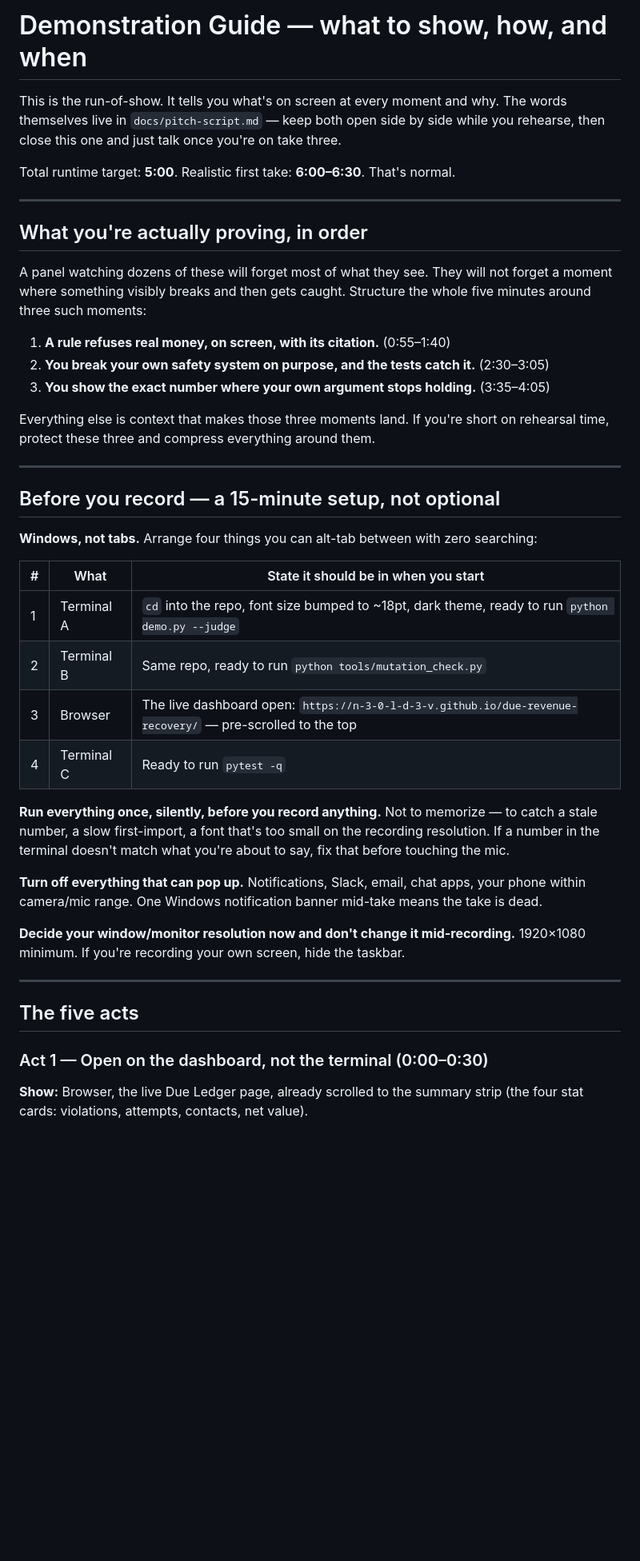
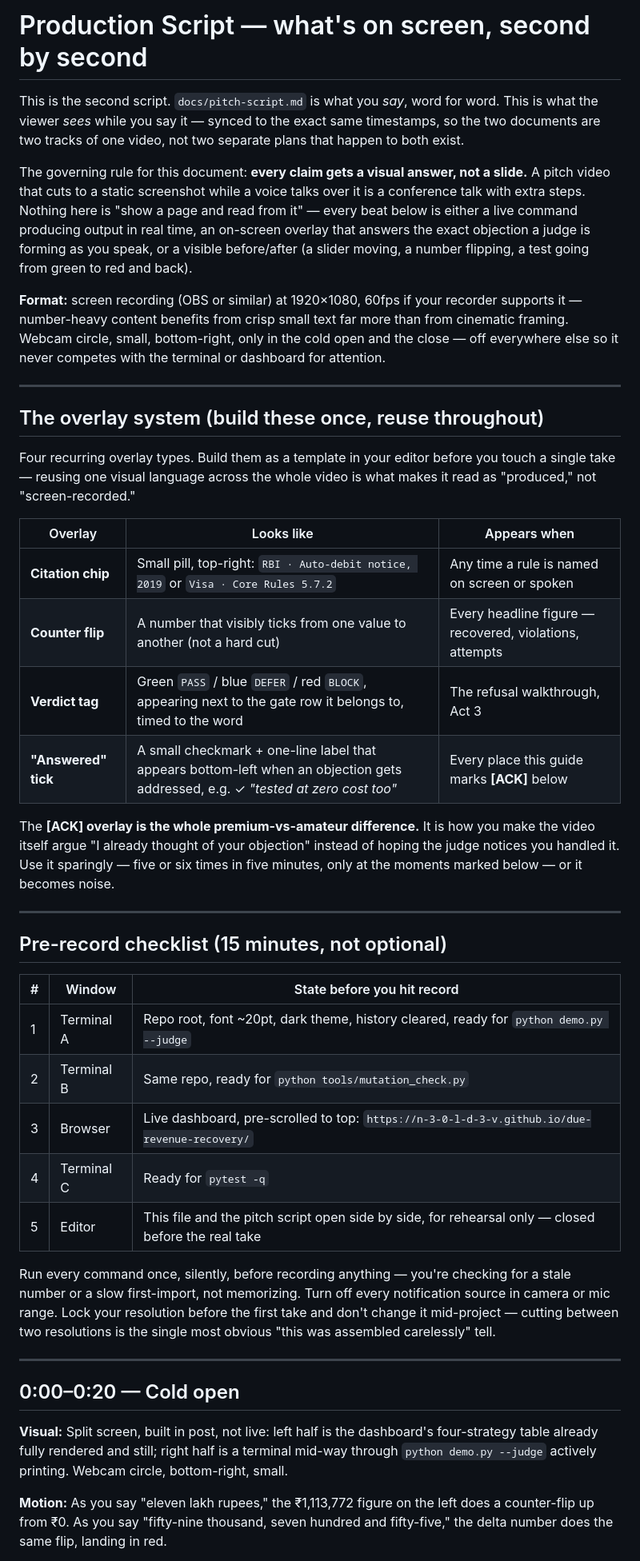
Before and after one commit to n-3-0-l-d-3-v/due-revenue-recovery, a Markdown page: docs/demo-guide.md, the part around one of its changes. Shown at 80% size. Rendered like a GitHub page; blank space fills up the shorter version.

```diff
--- a/docs/demo-guide.md
+++ b/docs/demo-guide.md
@@ -1,58 +1,72 @@
-# Demonstration Guide — what to show, how, and when
+# Production Script — what's on screen, second by second
 
-This is the run-of-show. It tells you what's on screen at every moment and why.
-The words themselves live in `docs/pitch-script.md` — keep both open side by side
-while you rehearse, then close this one and just talk once you're on take three.
+This is the second script. `docs/pitch-script.md` is what you *say*, word for
+word. This is what the viewer *sees* while you say it — synced to the exact
+same timestamps, so the two documents are two tracks of one video, not two
+separate plans that happen to both exist.
 
-Total runtime target: **5:00**. Realistic first take: **6:00–6:30**. That's normal.
+The governing rule for this document: **every claim gets a visual answer, not
+a slide.** A pitch video that cuts to a static screenshot while a voice talks
+over it is a conference talk with extra steps. Nothing here is "show a page
+and read from it" — every beat below is either a live command producing output
+in real time, an on-screen overlay that answers the exact objection a judge is
+forming as you speak, or a visible before/after (a slider moving, a number
+flipping, a test going from green to red and back).
+
+**Format:** screen recording (OBS or similar) at 1920×1080, 60fps if your
+recorder supports it — number-heavy content benefits from crisp small text far
+more than from cinematic framing. Webcam circle, small, bottom-right, only in
+the cold open and the close — off everywhere else so it never competes with
+the terminal or dashboard for attention.
 
 ---
 
-## What you're actually proving, in order
+## The overlay system (build these once, reuse throughout)
 
-A panel watching dozens of these will forget most of what they see. They will not
-forget a moment where something visibly breaks and then gets caught. Structure
-the whole five minutes around three such moments:
+Four recurring overlay types. Build them as a template in your editor before
+you touch a single take — reusing one visual language across the whole video
+is what makes it read as "produced," not "screen-recorded."
 
-1. **A rule refuses real money, on screen, with its citation.** (0:55–1:40)
-2. **You break your own safety system on purpose, and the tests catch it.** (2:30–3:05)
-3. **You show the exact number where your own argument stops holding.** (3:35–4:05)
+| Overlay | Looks like | Appears when |
+|---|---|---|
+| **Citation chip** | Small pill, top-right: `RBI · Auto-debit notice, 2019` or `Visa · Core Rules 5.7.2` | Any time a rule is named on screen or spoken |
+| **Counter flip** | A number that visibly ticks from one value to another (not a hard cut) | Every headline figure — recovered, violations, attempts |
+| **Verdict tag** | Green `PASS` / blue `DEFER` / red `BLOCK`, appearing next to the gate row it belongs to, timed to the word | The refusal walkthrough, Act 3 |
+| **"Answered" tick** | A small checkmark + one-line label that appears bottom-left when an objection gets addressed, e.g. ✓ *"tested at zero cost too"* | Every place this guide marks **[ACK]** below |
 
-Everything else is context that makes those three moments land. If you're
-short on rehearsal time, protect these three and compress everything around them.
+The **[ACK] overlay is the whole premium-vs-amateur difference.** It is how
+you make the video itself argue "I already thought of your objection" instead
+of hoping the judge notices you handled it. Use it sparingly — five or six
+times in five minutes, only at the moments marked below — or it becomes noise.
 
 ---
 
-## Before you record — a 15-minute setup, not optional
+## Pre-record checklist (15 minutes, not optional)
 
-**Windows, not tabs.** Arrange four things you can alt-tab between with zero
-searching:
+| # | Window | State before you hit record |
+|---|---|---|
+| 1 | Terminal A | Repo root, font ~20pt, dark theme, history cleared, ready for `python demo.py --judge` |
+| 2 | Terminal B | Same repo, ready for `python tools/mutation_check.py` |
+| 3 | Browser | Live dashboard, pre-scrolled to top: `https://n-3-0-l-d-3-v.github.io/due-revenue-recovery/` |
+| 4 | Terminal C | Ready for `pytest -q` |
+| 5 | Editor | This file and the pitch script open side by side, for rehearsal only — closed before the real take |
 
-| # | What | State it should be in when you start |
-|---|---|---|
-| 1 | Terminal A | `cd` into the repo, font size bumped to ~18pt, dark theme, ready to run `python demo.py --judge` |
-| 2 | Terminal B | Same repo, ready to run `python tools/mutation_check.py` |
-| 3 | Browser | The live dashboard open: `https://n-3-0-l-d-3-v.github.io/due-revenue-recovery/` — pre-scrolled to the top |
-| 4 | Terminal C | Ready to run `pytest -q` |
-
-**Run everything once, silently, before you record anything.** Not to memorize —
-to catch a stale number, a slow first-import, a font that's too small on the
-recording resolution. If a number in the terminal doesn't match what you're about
-to say, fix that before touching the mic.
-
-**Turn off everything that can pop up.** Notifications, Slack, email, chat apps,
-your phone within camera/mic range. One Windows notification banner mid-take
-means the take is dead.
-
-**Decide your window/monitor resolution now and don't change it mid-recording.**
-1920×1080 minimum. If you're recording your own screen, hide the taskbar.
+Run every command once, silently, before recording anything — you're checking
+for a stale number or a slow first-import, not memorizing. Turn off every
+notification source in camera or mic range. Lock your resolution before the
+first take and don't change it mid-project — cutting between two resolutions
+is the single most obvious "this was assembled carelessly" tell.
 
 ---
 
-## The five acts
+## 0:00–0:20 — Cold open
 
-### Act 1 — Open on the dashboard, not the terminal (0:00–0:30)
+**Visual:** Split screen, built in post, not live: left half is the dashboard's
+four-strategy table already fully rendered and still; right half is a
+terminal mid-way through `python demo.py --judge` actively printing. Webcam
+circle, bottom-right, small.
 
-**Show:** Browser, the live Due Ledger page, already scrolled to the summary
-strip (the four stat cards: violations, attempts, contacts, net value).
+**Motion:** As you say "eleven lakh rupees," the ₹1,113,772 figure on the left
+does a counter-flip up from ₹0. As you say "fifty-nine thousand, seven hundred
+and fifty-five," the delta number does the same flip, landing in red.
 
```
Also changed, not shown: other parts of docs/demo-guide.md (+166 -106 lines), docs/pitch-script.md (+123 -132 lines), docs/submission-answers.md (added, +111 -0 lines).
